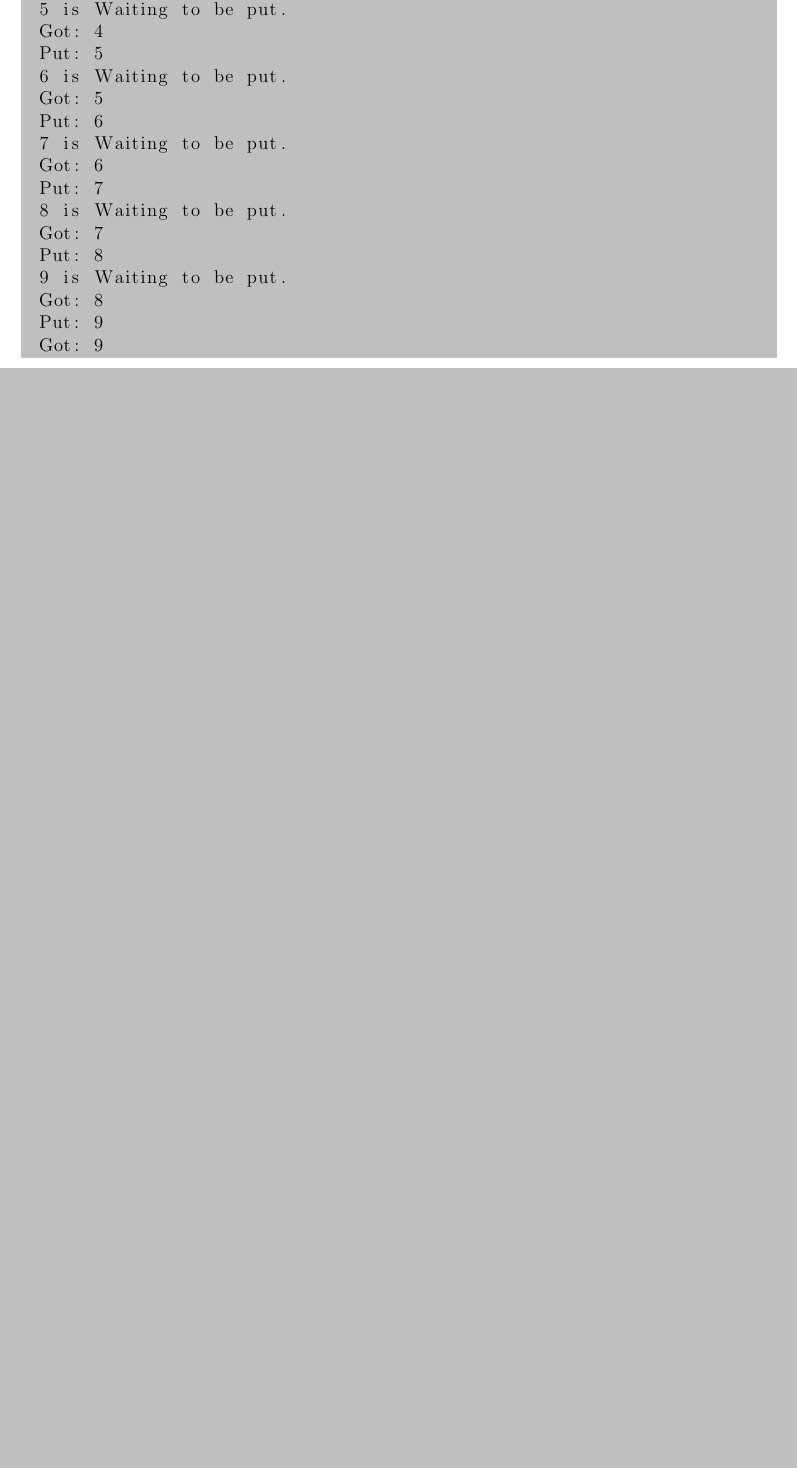
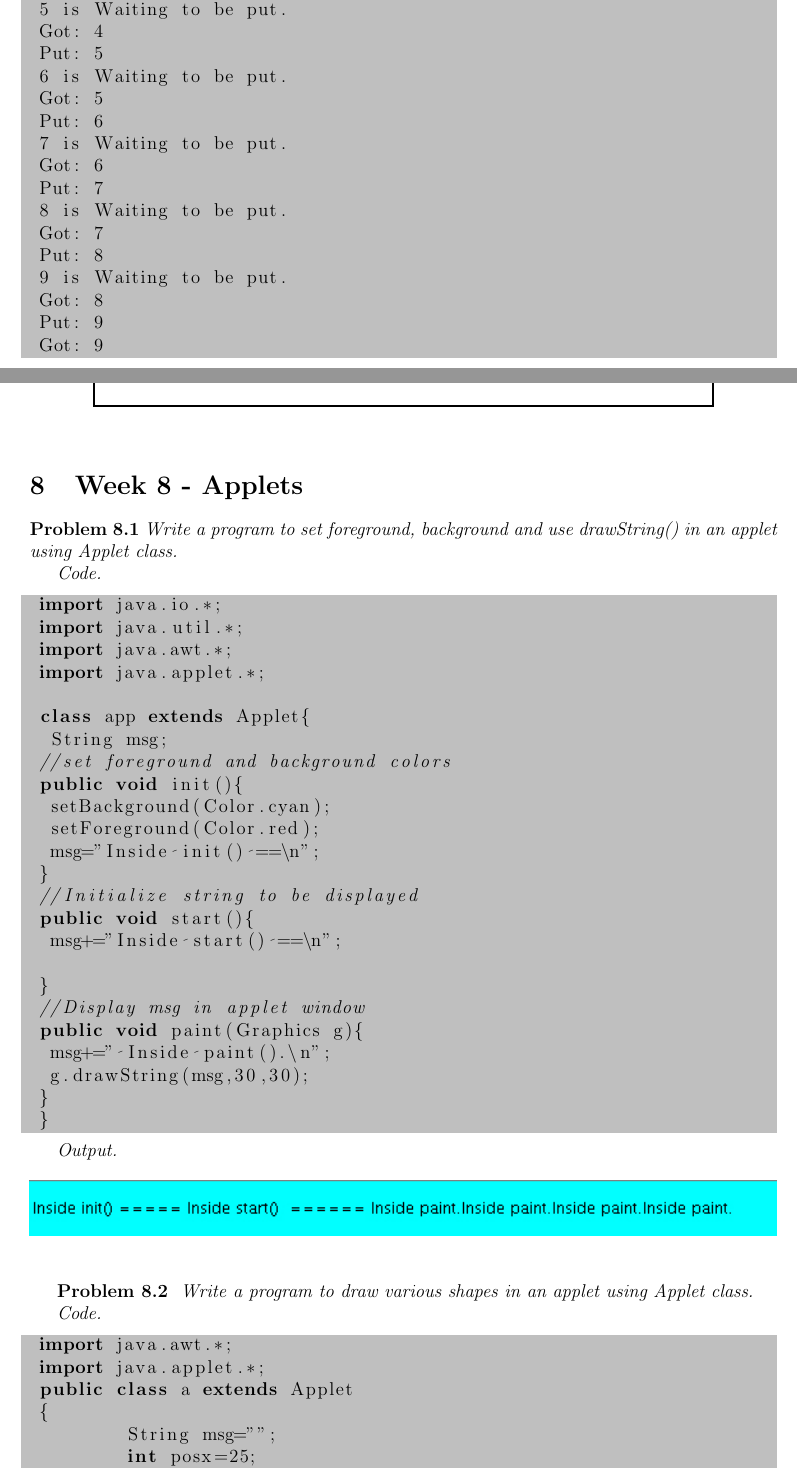
Before and after one commit to RudraNilBasu/AlgorithmLab, a LaTeX document (Final Docs/OOP.tex): part of page 29 of 29 before the commit and two parts of pages 30 and 31 of 32 after it, the two joined at a grey line, cut so that both start at the same text, the shorter picture padded with empty space. Compiled offline with pdfLaTeX.

Commit message:
Full Java Lab

```diff
--- a/Final Docs/OOP.tex
+++ b/Final Docs/OOP.tex
@@ -1575,3 +1603,70 @@ Put: 9
 Got: 9
 \end{lstlisting}
 
+\newpage
+
+\setlength{\fboxrule}{.5mm}\setlength{\fboxsep}{1.2mm}
+%\newlength{\boxlength}\setlength{\boxlength}{\textwidth}
+\addtolength{\boxlength}{-4mm}
+\begin{center}\framebox{\parbox{\boxlength}{\bf
+CS504D: Object Oriented Programming \hfill
+Date: 6/12/2016
+\\
+%DATE
+\hfill
+}}\end{center}
+\vspace{5mm}
+
+\section{Week 8 - Applets}
+
+\textbf{Problem 8.1} \textit{Write a program to set foreground, background and use drawString() in an applet using Applet class.}
+
+\textit{Code.}
+
+\begin{lstlisting}
+import java.io.*;
+import java.util.*;
+import java.awt.*;
+import java.applet.*;
+
+class app extends Applet{
+ String msg;
+//set foreground and background colors
+public void init(){
+ setBackground(Color.cyan);
+ setForeground(Color.red);
+ msg="Inside init() ==\n";
+}
+//Initialize string to be displayed
+public void start(){
+ msg+="Inside start() ==\n";
+
+}
+//Display msg in applet window
+public void paint(Graphics g){
+ msg+=" Inside paint().\n";
+ g.drawString(msg,30,30);
+}
+}
+\end{lstlisting}
+
+\textit{Output.}
+
+\begin{figure}[h!]
+  \includegraphics[width=\linewidth]{img_applet_1.jpg}
+  \label{fig:boat1}
+\end{figure}
+
+
+\textbf{Problem 8.2} \textit{ Write a program to draw various shapes in an applet using Applet class.}
+
+\textit{Code.}
+
+\begin{lstlisting}
+import java.awt.*;
+import java.applet.*;
+public class a extends Applet
+{
+	String msg="";
+	int posx=25;
+	int posy=25;
```
Also changed, not shown: Final Docs/OOP.pdf, Final Docs/img_applet_1.jpg (added), Final Docs/img_applet_2.jpg (added), Final Docs/OOP.tex (90 more changed lines), 5 other files.
